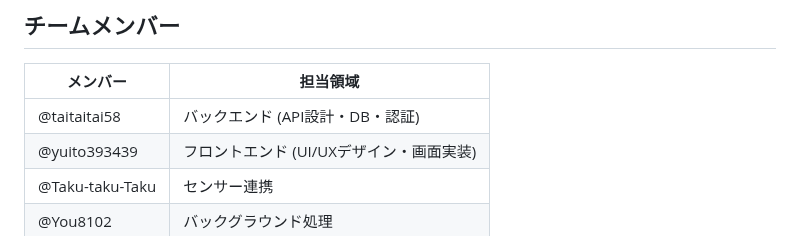
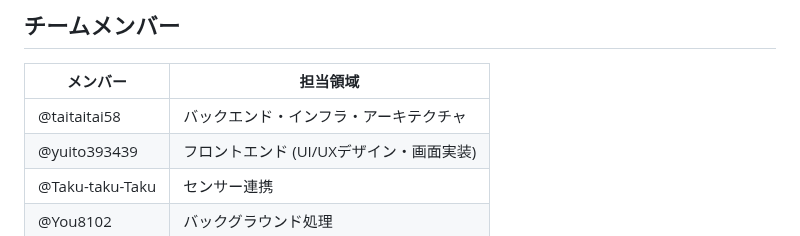
Before and after one commit to kc3hack/2026_team22, a Markdown page: README.md, the part around the change. GitHub-like rendering.

```diff
--- a/README.md
+++ b/README.md
@@ -309,7 +309,7 @@ flowchart LR
 
 | メンバー        | 担当領域                                 |
 | --------------- | ---------------------------------------- |
-| @taitaitai58    | バックエンド (API設計・DB・認証)         |
+| @taitaitai58    | バックエンド・インフラ・アーキテクチャ        |
 | @yuito393439    | フロントエンド (UI/UXデザイン・画面実装) |
 | @Taku-taku-Taku | センサー連携                             |
 | @You8102        | バックグラウンド処理                     |
```
